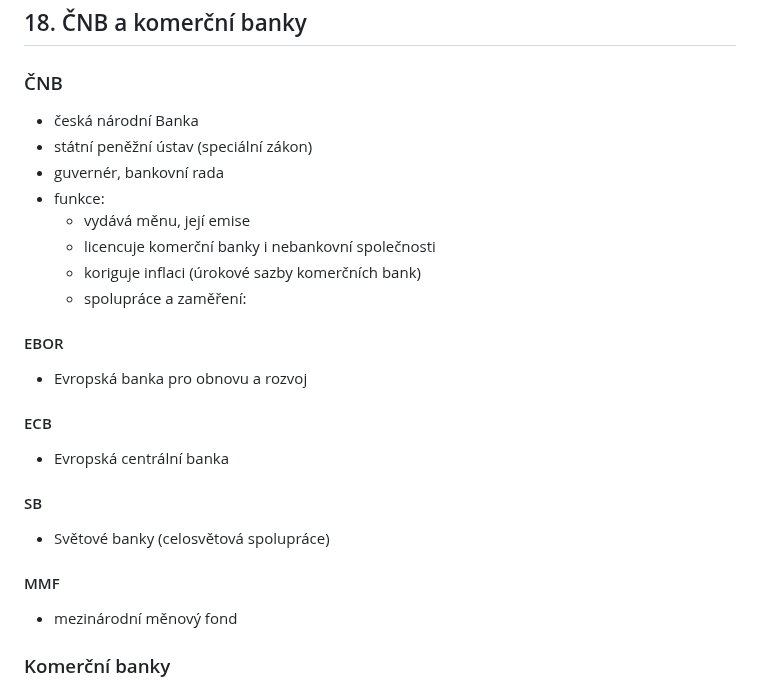
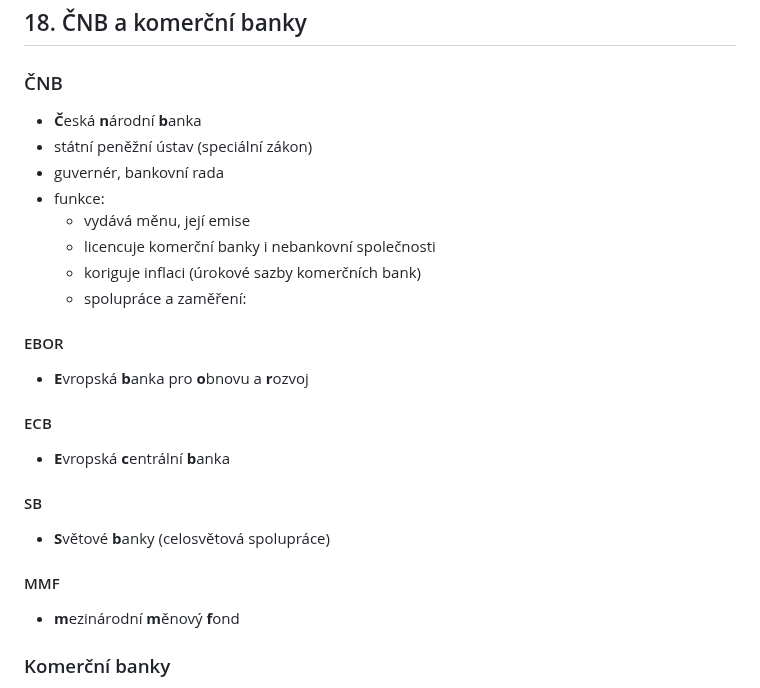
Before and after one commit to filip2cz/maturita-eko, a Markdown page: README.md, the part around the change. Rendered like a GitHub page.

Commit message:
EDIT: lepší formátování

```diff
--- a/README.md
+++ b/README.md
@@ -733,7 +733,7 @@ Povinná a nenávratná platba, která je vybírána státem z titulu vlastnictv
 
 ## 18. ČNB a komerční banky
 ### ČNB
-- česká národní Banka
+- **Č**eská **n**árodní **b**anka
 - státní peněžní ústav (speciální zákon)
 - guvernér, bankovní rada
 - funkce:
@@ -743,16 +743,16 @@ Povinná a nenávratná platba, která je vybírána státem z titulu vlastnictv
     - spolupráce a zaměření:
 
 #### EBOR
-- Evropská banka pro obnovu a rozvoj
+- **E**vropská **b**anka pro **o**bnovu a **r**ozvoj
 
 #### ECB
- - Evropská centrální banka
+ - **E**vropská **c**entrální **b**anka
 
 #### SB
-- Světové banky (celosvětová spolupráce)
+- **S**větové **b**anky (celosvětová spolupráce)
 
 #### MMF
-- mezinárodní měnový fond
+- **m**ezinárodní **m**ěnový **f**ond
 
 ### Komerční banky
 - vždy se jedná o p. o., konkrétně akciovou společnost (zapsána v obchodním rejstříku)
```
